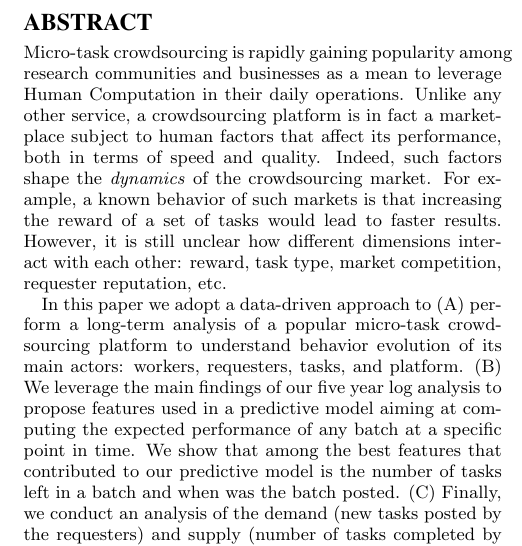
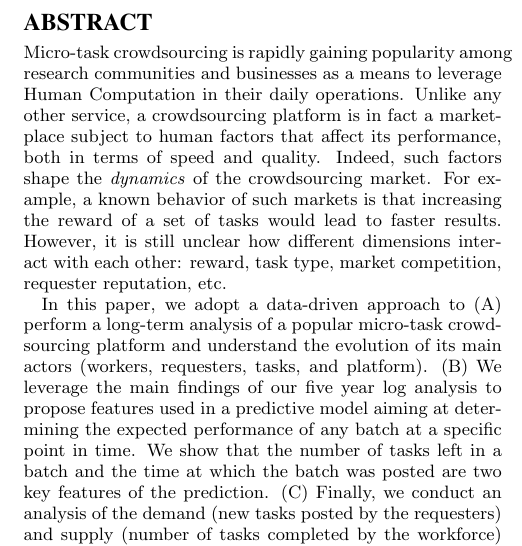
Before and after one commit to eXascaleInfolab/old-mturk, a LaTeX paper (paper/dynamics.tex): part of one column of page 1 of 10, cut so that both start at the same text. Compiled offline with pdfLaTeX.

Commit message:
abstract

```diff
--- a/paper/dynamics.tex
+++ b/paper/dynamics.tex
@@ -39,12 +39,12 @@ Djellel E. Difallah$^*$, Michele Catasta$^\dagger$, Gianluca Demartini$^\ddagger
 
 \maketitle
 \begin{abstract}
-Micro-task crowdsourcing is rapidly gaining popularity among research communities and businesses as a mean to leverage Human Computation in their daily operations. Unlike any other service, a crowdsourcing platform is in fact a marketplace subject to human factors that affect its performance, both in terms of speed and quality. Indeed, such factors shape the \emph{dynamics} of the crowdsourcing market. For example, a known behavior of such markets is that increasing the reward of a set of tasks would lead to faster results. However, it is still unclear how different dimensions interact with each other: reward, task type, market competition, requester reputation, etc.
+Micro-task crowdsourcing is rapidly gaining popularity among research communities and businesses as a means to leverage Human Computation in their daily operations. Unlike any other service, a crowdsourcing platform is in fact a marketplace subject to human factors that affect its performance, both in terms of speed and quality. Indeed, such factors shape the \emph{dynamics} of the crowdsourcing market. For example, a known behavior of such markets is that increasing the reward of a set of tasks would lead to faster results. However, it is still unclear how different dimensions interact with each other: reward, task type, market competition, requester reputation, etc.
 
-In this paper we adopt a data-driven approach to (A) perform a long-term analysis of a popular micro-task crowdsourcing platform to understand behavior evolution of its main actors: workers, requesters, tasks, and platform.
+In this paper, we adopt a data-driven approach to (A) perform a long-term analysis of a popular micro-task crowdsourcing platform and understand the evolution of its main actors (workers, requesters, tasks, and platform).
 (B) We leverage the main findings of our five year log analysis to propose features used in a predictive model
-aiming at computing the expected performance of any batch at a specific point in time.
-We show that among the best features that contributed to our predictive model is the number of tasks left in a batch and when was the batch posted. (C) Finally, we conduct an analysis of the demand (new tasks posted by the requesters) and supply (number of tasks completed by the workforce) and show how they affect task prices on the marketplace.
+aiming at determining the expected performance of any batch at a specific point in time.
+We show that the number of tasks left in a batch and the time at which the batch was posted are two key features of the prediction. (C) Finally, we conduct an analysis of the demand (new tasks posted by the requesters) and supply (number of tasks completed by the workforce) and show how they affect task prices on the marketplace.
 \end{abstract}
 
 % A category with the (minimum) three required fields
```
